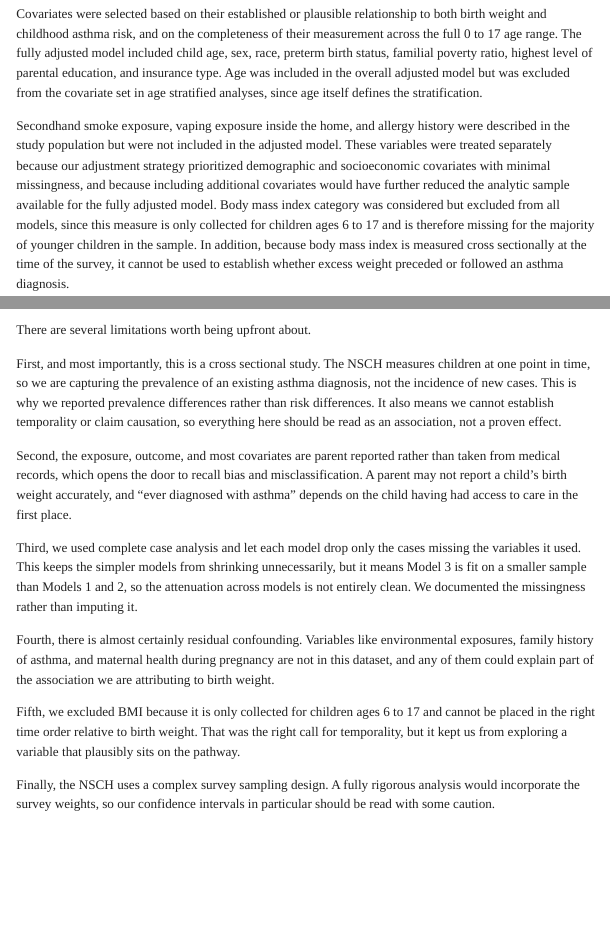
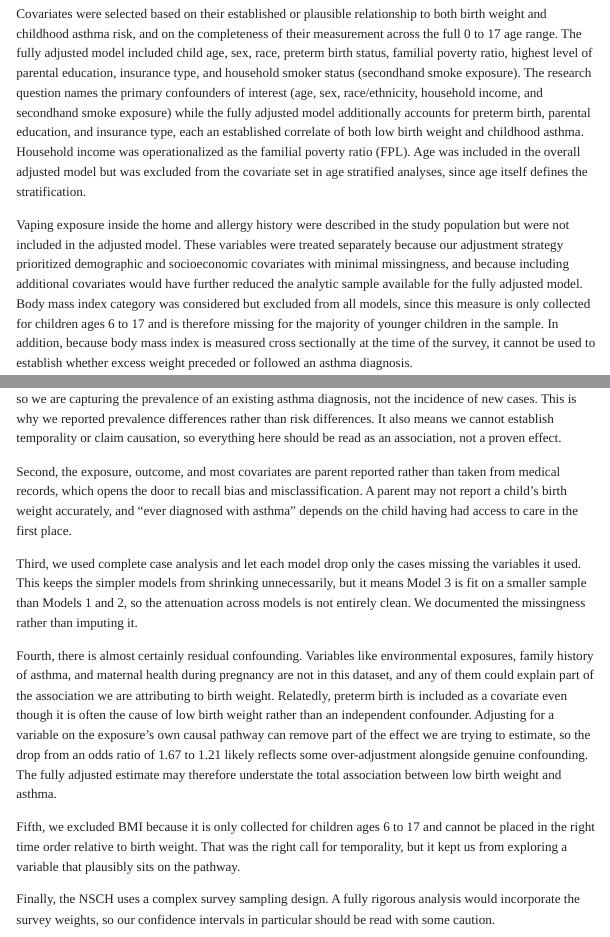
Before and after one commit to anjelicam/birthweight-childhood-asthma, a Quarto document (code/02_epi690a_final_project_ANALYSIS.qmd): the page in a window 1100 px wide, from 1650 px down, and a second part further down, joined at a grey line. The pictures show the output file code/02_epi690a_final_project_ANALYSIS.html that the author committed with the source, opened offline; menus at the side of the page are left out; long lines of code are wrapped.

Commit message:
Edited text in methods section to match up with analysis

```diff
--- a/code/02_epi690a_final_project_ANALYSIS.qmd
+++ b/code/02_epi690a_final_project_ANALYSIS.qmd
@@ -57,9 +57,9 @@ The primary outcome was ever having received an asthma diagnosis, defined using
 
 ## Covariates
 
-Covariates were selected based on their established or plausible relationship to both birth weight and childhood asthma risk, and on the completeness of their measurement across the full 0 to 17 age range. The fully adjusted model included child age, sex, race, preterm birth status, familial poverty ratio, highest level of parental education, and insurance type. Age was included in the overall adjusted model but was excluded from the covariate set in age stratified analyses, since age itself defines the stratification.
+Covariates were selected based on their established or plausible relationship to both birth weight and childhood asthma risk, and on the completeness of their measurement across the full 0 to 17 age range. The fully adjusted model included child age, sex, race, preterm birth status, familial poverty ratio, highest level of parental education, insurance type, and household smoker status (secondhand smoke exposure). The research question names the primary confounders of interest (age, sex, race/ethnicity, household income, and secondhand smoke exposure) while the fully adjusted model additionally accounts for preterm birth, parental education, and insurance type, each an established correlate of both low birth weight and childhood asthma. Household income was operationalized as the familial poverty ratio (FPL). Age was included in the overall adjusted model but was excluded from the covariate set in age stratified analyses, since age itself defines the stratification.
 
-Secondhand smoke exposure, vaping exposure inside the home, and allergy history were described in the study population but were not included in the adjusted model. These variables were treated separately because our adjustment strategy prioritized demographic and socioeconomic covariates with minimal missingness, and because including additional covariates would have further reduced the analytic sample available for the fully adjusted model. Body mass index category was considered but excluded from all models, since this measure is only collected for children ages 6 to 17 and is therefore missing for the majority of younger children in the sample. In addition, because body mass index is measured cross sectionally at the time of the survey, it cannot be used to establish whether excess weight preceded or followed an asthma diagnosis.
+Vaping exposure inside the home and allergy history were described in the study population but were not included in the adjusted model. These variables were treated separately because our adjustment strategy prioritized demographic and socioeconomic covariates with minimal missingness, and because including additional covariates would have further reduced the analytic sample available for the fully adjusted model. Body mass index category was considered but excluded from all models, since this measure is only collected for children ages 6 to 17 and is therefore missing for the majority of younger children in the sample. In addition, because body mass index is measured cross sectionally at the time of the survey, it cannot be used to establish whether excess weight preceded or followed an asthma diagnosis.
 
 ## Statistical Methods
 
@@ -938,7 +938,7 @@ Second, the exposure, outcome, and most covariates are parent reported rather th
 
 Third, we used complete case analysis and let each model drop only the cases missing the variables it used. This keeps the simpler models from shrinking unnecessarily, but it means Model 3 is fit on a smaller sample than Models 1 and 2, so the attenuation across models is not entirely clean. We documented the missingness rather than imputing it.
 
-Fourth, there is almost certainly residual confounding. Variables like environmental exposures, family history of asthma, and maternal health during pregnancy are not in this dataset, and any of them could explain part of the association we are attributing to birth weight.
+Fourth, there is almost certainly residual confounding. Variables like environmental exposures, family history of asthma, and maternal health during pregnancy are not in this dataset, and any of them could explain part of the association we are attributing to birth weight. Relatedly, preterm birth is included as a covariate even though it is often the cause of low birth weight rather than an independent confounder. Adjusting for a variable on the exposure's own causal pathway can remove part of the effect we are trying to estimate, so the drop from an odds ratio of 1.67 to 1.21 likely reflects some over-adjustment alongside genuine confounding. The fully adjusted estimate may therefore understate the total association between low birth weight and asthma.
 
 Fifth, we excluded BMI because it is only collected for children ages 6 to 17 and cannot be placed in the right time order relative to birth weight. That was the right call for temporality, but it kept us from exploring a variable that plausibly sits on the pathway.
 
```
Also changed, not shown: .quarto/idx/code/02_epi690a_final_project_ANALYSIS.qmd.json, code/02_epi690a_final_project_ANALYSIS.html, 1 other file.
